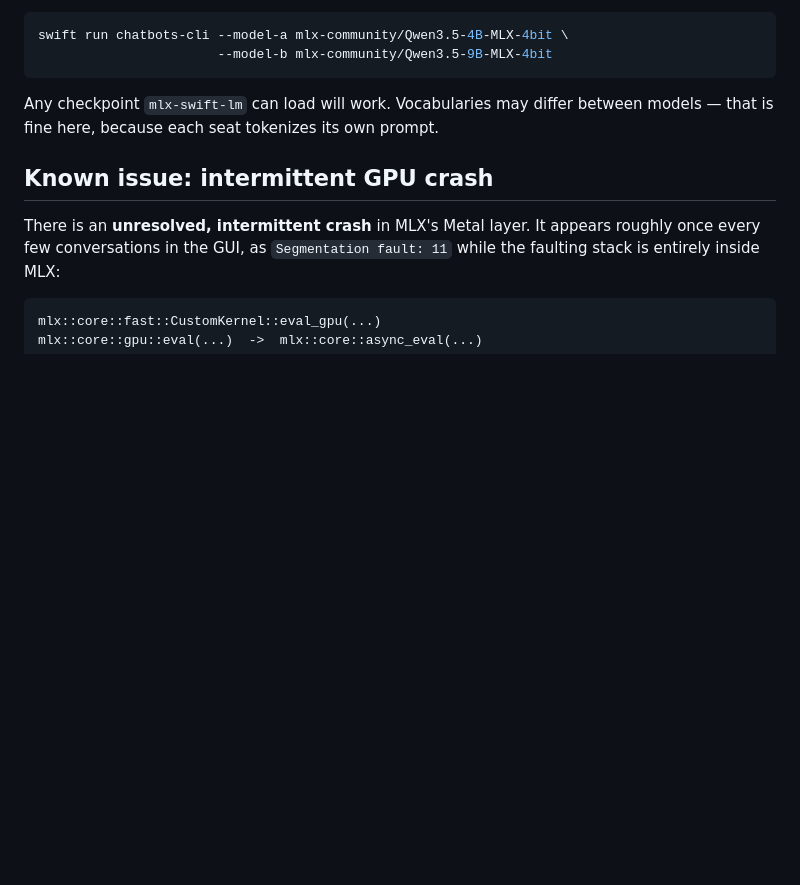
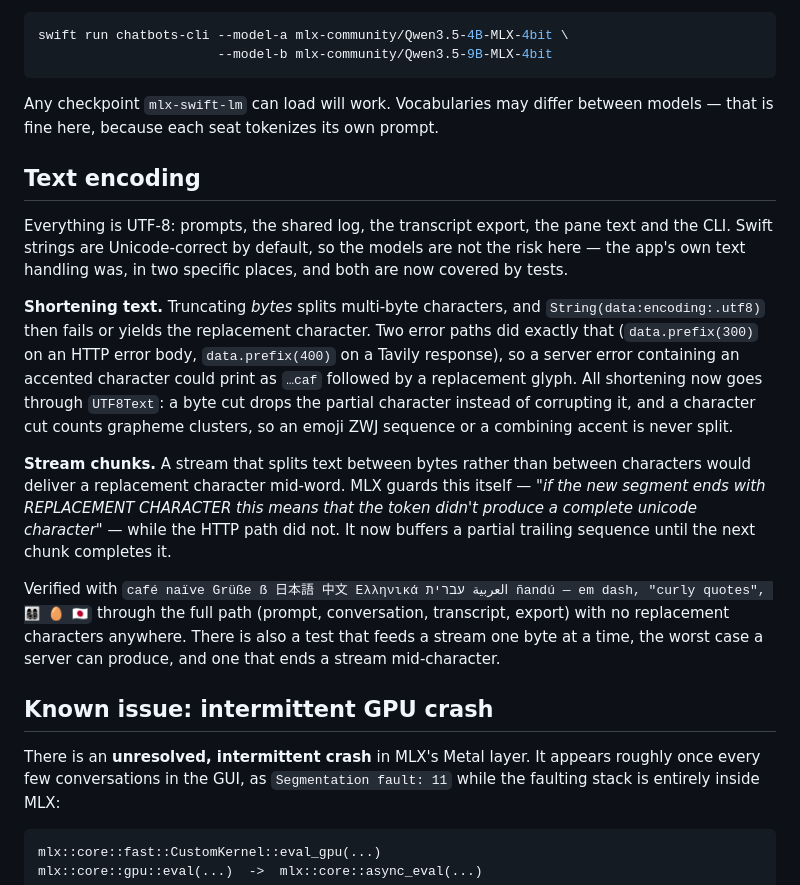
Before and after one commit to Pummelchen/ChatBots, a Markdown page: README.md, the part around the change. GitHub-like rendering; blank space fills up the shorter version.

Commit message:
Document the UTF-8 handling and the two unsafe cuts it fixes

```diff
--- a/README.md
+++ b/README.md
@@ -616,6 +616,32 @@ swift run chatbots-cli --model-a mlx-community/Qwen3.5-4B-MLX-4bit \
 Any checkpoint `mlx-swift-lm` can load will work. Vocabularies may differ between
 models — that is fine here, because each seat tokenizes its own prompt.
 
+## Text encoding
+
+Everything is UTF-8: prompts, the shared log, the transcript export, the pane text and the
+CLI. Swift strings are Unicode-correct by default, so the models are not the risk here —
+the app's own text handling was, in two specific places, and both are now covered by tests.
+
+**Shortening text.** Truncating *bytes* splits multi-byte characters, and
+`String(data:encoding:.utf8)` then fails or yields the replacement character. Two error
+paths did exactly that (`data.prefix(300)` on an HTTP error body, `data.prefix(400)` on a
+Tavily response), so a server error containing an accented character could print as
+`…caf` followed by a replacement glyph. All shortening now goes through `UTF8Text`: a byte
+cut drops the partial character instead of corrupting it, and a character cut counts
+grapheme clusters, so an emoji ZWJ sequence or a combining accent is never split.
+
+**Stream chunks.** A stream that splits text between bytes rather than between characters
+would deliver a replacement character mid-word. MLX guards this itself — *"if the new
+segment ends with REPLACEMENT CHARACTER this means that the token didn't produce a
+complete unicode character"* — while the HTTP path did not. It now buffers a partial
+trailing sequence until the next chunk completes it.
+
+Verified with `café naïve Grüße ẞ 日本語 中文 Ελληνικά العربية עברית ñandú — em dash,
+"curly quotes", 👩‍👩‍👧‍👦 🥚 🇯🇵` through the full path (prompt, conversation, transcript,
+export) with no replacement characters anywhere. There is also a test that feeds a stream
+one byte at a time, the worst case a server can produce, and one that ends a stream
+mid-character.
+
 ## Known issue: intermittent GPU crash
 
 There is an **unresolved, intermittent crash** in MLX's Metal layer. It appears roughly
```
